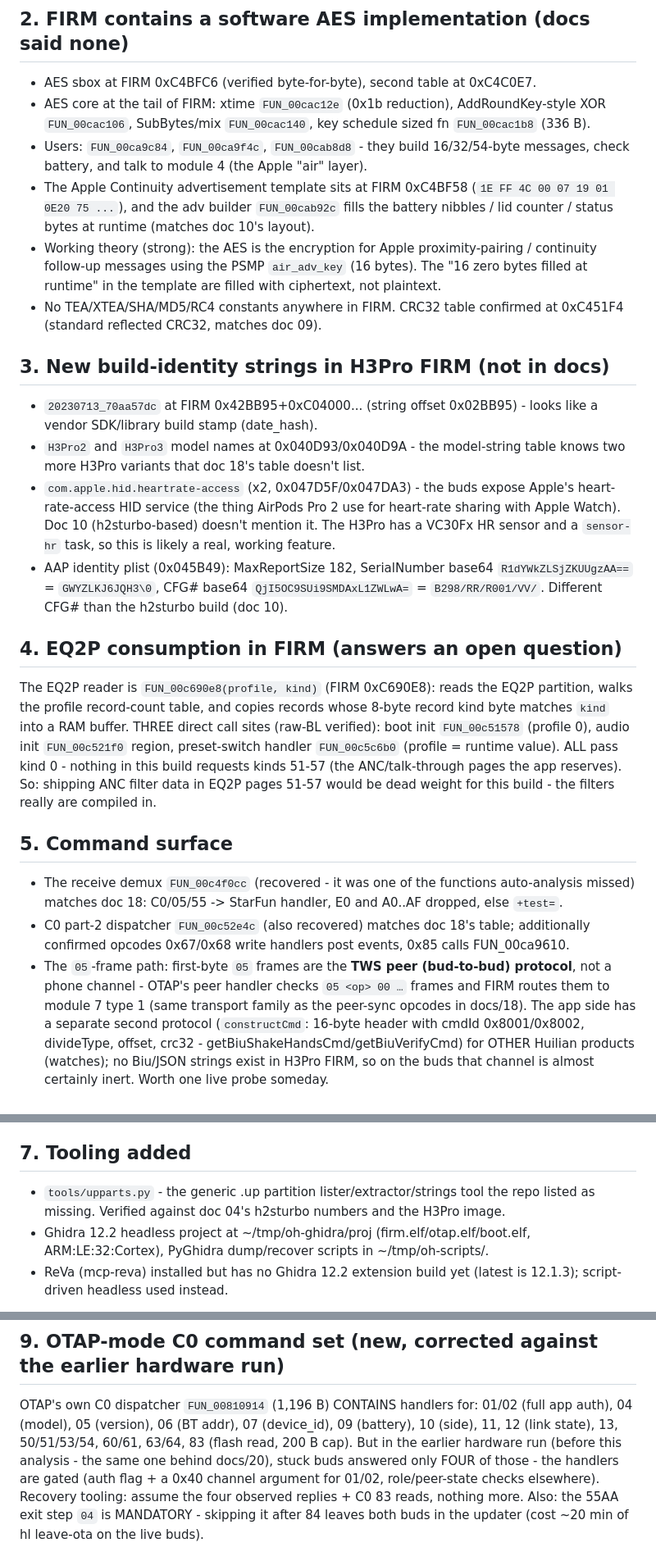
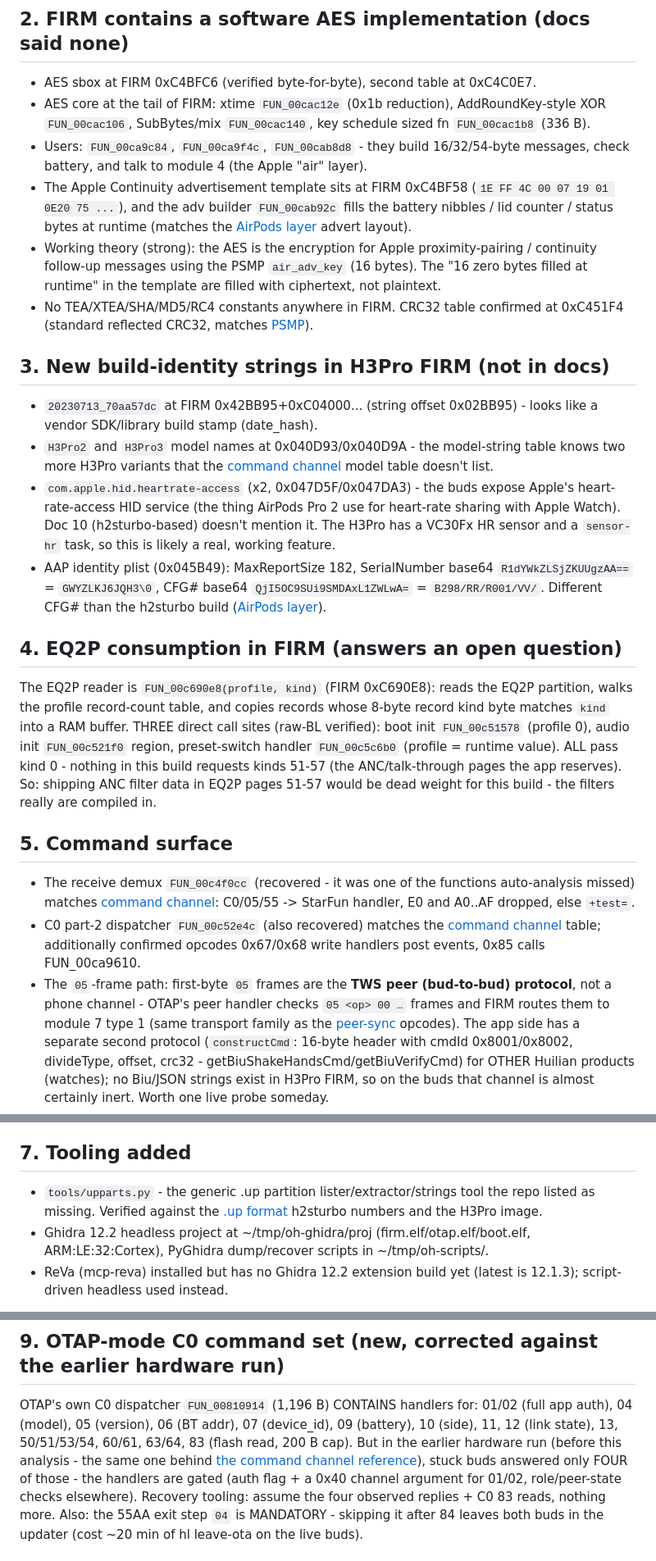
Before and after one commit to spacedouut/OpenHuilian, a Markdown page: data/analysis/night-shift-findings.md, 3 parts joined by grey strips. Shown at 82% size. Drawn GitHub-style.

Commit message:
Point flashmap labels and night-shift findings at the new docs pages; regen flash-map.png
Co-Authored-By: Devin AI <158243242+devin-ai-integration[bot]@users.noreply.github.com>

```diff
--- a/data/analysis/night-shift-findings.md
+++ b/data/analysis/night-shift-findings.md
@@ -38,26 +38,26 @@ ROM services from patched code the same way FIRM does.
   check battery, and talk to module 4 (the Apple "air" layer).
 - The Apple Continuity advertisement template sits at FIRM 0xC4BF58
   (`1E FF 4C 00 07 19 01 0E20 75 ...`), and the adv builder `FUN_00cab92c` fills the
-  battery nibbles / lid counter / status bytes at runtime (matches doc 10's layout).
+  battery nibbles / lid counter / status bytes at runtime (matches the [AirPods layer](../../docs/research/airpods-layer.md) advert layout).
 - Working theory (strong): the AES is the encryption for Apple proximity-pairing /
   continuity follow-up messages using the PSMP `air_adv_key` (16 bytes). The "16 zero bytes
   filled at runtime" in the template are filled with ciphertext, not plaintext.
 - No TEA/XTEA/SHA/MD5/RC4 constants anywhere in FIRM. CRC32 table confirmed at 0xC451F4
-  (standard reflected CRC32, matches doc 09).
+  (standard reflected CRC32, matches [PSMP](../../docs/reference/psmp.md)).
 
 ## 3. New build-identity strings in H3Pro FIRM (not in docs)
 
 - `20230713_70aa57dc` at FIRM 0x42BB95+0xC04000... (string offset 0x02BB95) - looks like a
   vendor SDK/library build stamp (date_hash).
 - `H3Pro2` and `H3Pro3` model names at 0x040D93/0x040D9A - the model-string table knows two
-  more H3Pro variants that doc 18's table doesn't list.
+  more H3Pro variants that the [command channel](../../docs/research/command-channel.md) model table doesn't list.
 - `com.apple.hid.heartrate-access` (x2, 0x047D5F/0x047DA3) - the buds expose Apple's
   heart-rate-access HID service (the thing AirPods Pro 2 use for heart-rate sharing with
   Apple Watch). Doc 10 (h2sturbo-based) doesn't mention it. The H3Pro has a VC30Fx HR sensor
   and a `sensor-hr` task, so this is likely a real, working feature.
 - AAP identity plist (0x045B49): MaxReportSize 182, SerialNumber base64
   `R1dYWkZLSjZKUUgzAA==` = `GWYZLKJ6JQH3\0`, CFG# base64 `QjI5OC9SUi9SMDAxL1ZWLwA=` =
-  `B298/RR/R001/VV/`. Different CFG# than the h2sturbo build (doc 10).
+  `B298/RR/R001/VV/`. Different CFG# than the h2sturbo build ([AirPods layer](../../docs/research/airpods-layer.md)).
 
 ## 4. EQ2P consumption in FIRM (answers an open question)
 
@@ -72,12 +72,12 @@ EQ2P pages 51-57 would be dead weight for this build - the filters really are co
 ## 5. Command surface
 
 - The receive demux `FUN_00c4f0cc` (recovered - it was one of the functions auto-analysis
-  missed) matches doc 18: C0/05/55 -> StarFun handler, E0 and A0..AF dropped, else `+test=`.
-- C0 part-2 dispatcher `FUN_00c52e4c` (also recovered) matches doc 18's table; additionally
+  missed) matches [command channel](../../docs/research/command-channel.md): C0/05/55 -> StarFun handler, E0 and A0..AF dropped, else `+test=`.
+- C0 part-2 dispatcher `FUN_00c52e4c` (also recovered) matches the [command channel](../../docs/research/command-channel.md) table; additionally
   confirmed opcodes 0x67/0x68 write handlers post events, 0x85 calls FUN_00ca9610.
 - The `05`-frame path: first-byte `05` frames are the **TWS peer (bud-to-bud) protocol**, not
   a phone channel - OTAP's peer handler checks `05 <op> 00 …` frames and FIRM routes them to
-  module 7 type 1 (same transport family as the peer-sync opcodes in docs/18). The app side
+  module 7 type 1 (same transport family as the [peer-sync](../../docs/research/firm-runtime.md#peer-sync) opcodes). The app side
   has a separate second protocol (`constructCmd`: 16-byte header with cmdId 0x8001/0x8002,
   divideType, offset, crc32 - getBiuShakeHandsCmd/getBiuVerifyCmd) for OTHER Huilian products
   (watches); no Biu/JSON strings exist in H3Pro FIRM, so on the buds that channel is almost
@@ -96,7 +96,7 @@ is 0x1720/0x1724. Both may be true (direct vs literal-pool indirect calls).
 ## 7. Tooling added
 
 - `tools/upparts.py` - the generic .up partition lister/extractor/strings tool the repo
-  listed as missing. Verified against doc 04's h2sturbo numbers and the H3Pro image.
+  listed as missing. Verified against the [.up format](../../docs/reference/up-format.md) h2sturbo numbers and the H3Pro image.
 - Ghidra 12.2 headless project at ~/tmp/oh-ghidra/proj (firm.elf/otap.elf/boot.elf,
   ARM:LE:32:Cortex), PyGhidra dump/recover scripts in ~/tmp/oh-scripts/.
 - ReVa (mcp-reva) installed but has no Ghidra 12.2 extension build yet (latest is 12.1.3);
@@ -117,7 +117,7 @@ is 0x1720/0x1724. Both may be true (direct vs literal-pool indirect calls).
 OTAP's own C0 dispatcher `FUN_00810914` (1,196 B) CONTAINS handlers for: 01/02 (full app
 auth), 04 (model), 05 (version), 06 (BT addr), 07 (device_id), 09 (battery), 10 (side), 11,
 12 (link state), 13, 50/51/53/54, 60/61, 63/64, 83 (flash read, 200 B cap). But in the earlier
-hardware run (before this analysis - the same one behind docs/20), stuck buds answered only FOUR of those - the handlers are
+hardware run (before this analysis - the same one behind [the command channel reference](../../docs/reference/command-channel.md)), stuck buds answered only FOUR of those - the handlers are
 gated (auth flag + a 0x40 channel argument for 01/02, role/peer-state checks elsewhere).
 Recovery tooling: assume the four observed replies + C0 83 reads, nothing more. Also: the
 55AA exit step `04` is MANDATORY - skipping it after 84 leaves both buds in the updater
```
Also changed, not shown: other parts of data/analysis/night-shift-findings.md (+1 -1 lines), docs/flash-map.png, 1 other file.
